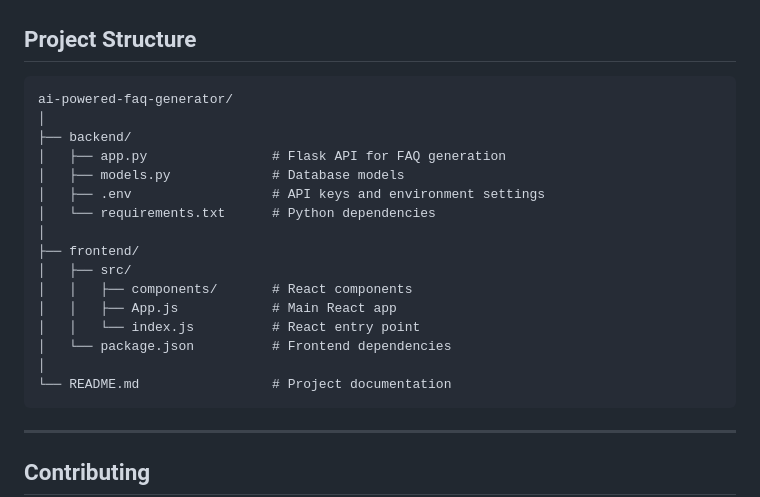
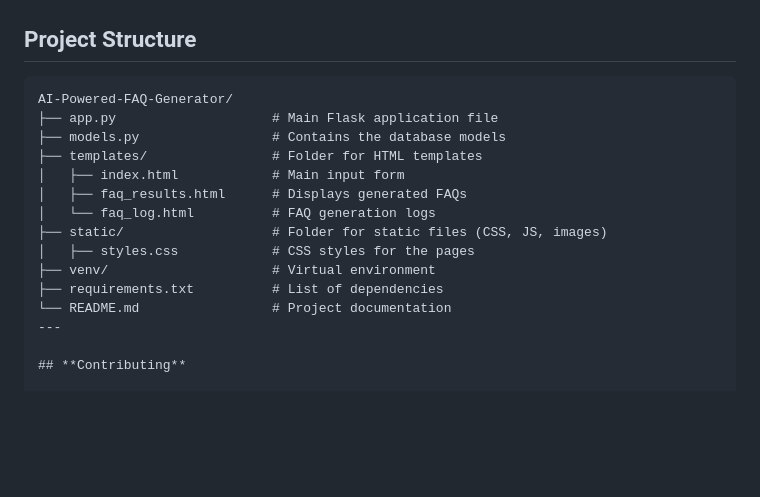
Before and after one commit to itsmemauliii/AI-Powered-FAQ-Generator, a Markdown page: readme.md, the part around the change. Drawn GitHub-style; blank space fills up the shorter version.

````diff
--- a/readme.md
+++ b/readme.md
@@ -117,24 +117,18 @@ Before getting started, ensure you have the following installed:
 ## **Project Structure**
 
 ```plaintext
-ai-powered-faq-generator/
-│
-├── backend/
-│   ├── app.py                # Flask API for FAQ generation
-│   ├── models.py             # Database models
-│   ├── .env                  # API keys and environment settings
-│   └── requirements.txt      # Python dependencies
-│
-├── frontend/
-│   ├── src/
-│   │   ├── components/       # React components
-│   │   ├── App.js            # Main React app
-│   │   └── index.js          # React entry point
-│   └── package.json          # Frontend dependencies
-│
+AI-Powered-FAQ-Generator/
+├── app.py                    # Main Flask application file
+├── models.py                 # Contains the database models
+├── templates/                # Folder for HTML templates
+│   ├── index.html            # Main input form
+│   ├── faq_results.html      # Displays generated FAQs
+│   └── faq_log.html          # FAQ generation logs
+├── static/                   # Folder for static files (CSS, JS, images)
+│   ├── styles.css            # CSS styles for the pages
+├── venv/                     # Virtual environment
+├── requirements.txt          # List of dependencies
 └── README.md                 # Project documentation
-```
-
 ---
 
 ## **Contributing**
````
